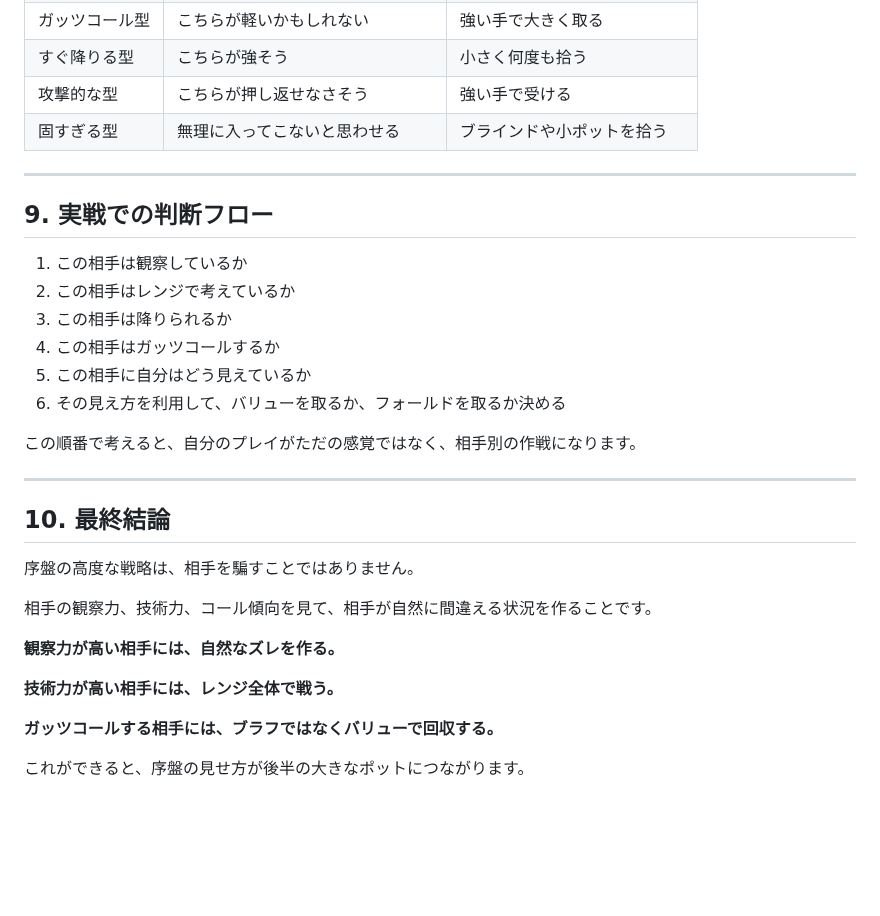
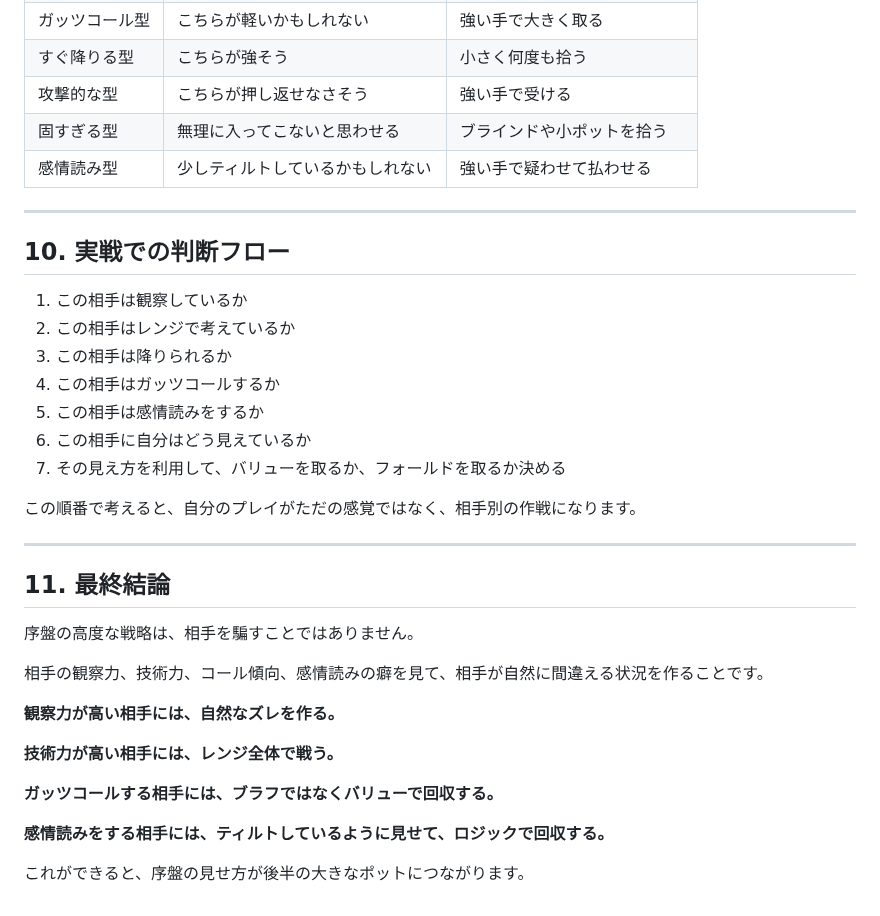
Before and after one commit to nekomura-ai/poker-inmoney-strategy, a Markdown page: opponent-awareness-image-adjustment.md, the part around one of its changes. GitHub-like rendering; blank space fills up the shorter version.

Commit message:
Add tilt image adjustment technique

```diff
--- a/opponent-awareness-image-adjustment.md
+++ b/opponent-awareness-image-adjustment.md
@@ -222,27 +286,29 @@
 | すぐ降りる型 | こちらが強そう | 小さく何度も拾う |
 | 攻撃的な型 | こちらが押し返せなさそう | 強い手で受ける |
 | 固すぎる型 | 無理に入ってこないと思わせる | ブラインドや小ポットを拾う |
+| 感情読み型 | 少しティルトしているかもしれない | 強い手で疑わせて払わせる |
 
 ---
 
-## 9. 実戦での判断フロー
+## 10. 実戦での判断フロー
 
 1. この相手は観察しているか
 2. この相手はレンジで考えているか
 3. この相手は降りられるか
 4. この相手はガッツコールするか
-5. この相手に自分はどう見えているか
-6. その見え方を利用して、バリューを取るか、フォールドを取るか決める
+5. この相手は感情読みをするか
+6. この相手に自分はどう見えているか
+7. その見え方を利用して、バリューを取るか、フォールドを取るか決める
 
 この順番で考えると、自分のプレイがただの感覚ではなく、相手別の作戦になります。
 
 ---
 
-## 10. 最終結論
+## 11. 最終結論
 
 序盤の高度な戦略は、相手を騙すことではありません。
 
-相手の観察力、技術力、コール傾向を見て、相手が自然に間違える状況を作ることです。
+相手の観察力、技術力、コール傾向、感情読みの癖を見て、相手が自然に間違える状況を作ることです。
 
 **観察力が高い相手には、自然なズレを作る。**
 
@@ -250,4 +316,6 @@
 
 **ガッツコールする相手には、ブラフではなくバリューで回収する。**
 
+**感情読みをする相手には、ティルトしているように見せて、ロジックで回収する。**
+
 これができると、序盤の見せ方が後半の大きなポットにつながります。
```
Also changed, not shown: other parts of opponent-awareness-image-adjustment.md (+65 -1 lines).
